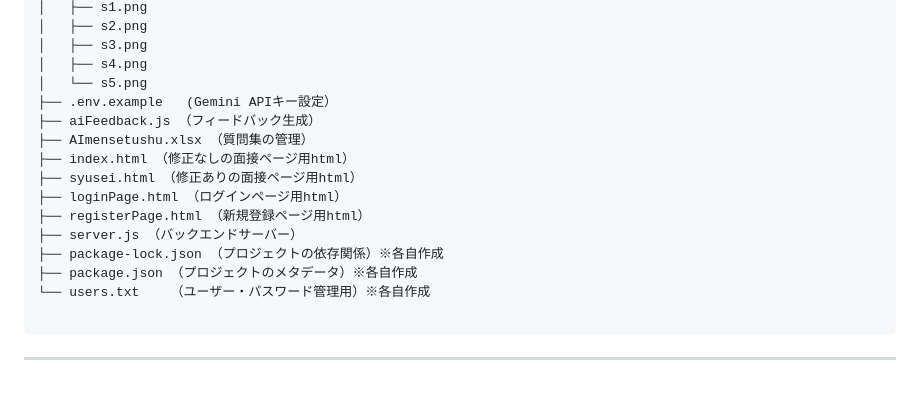
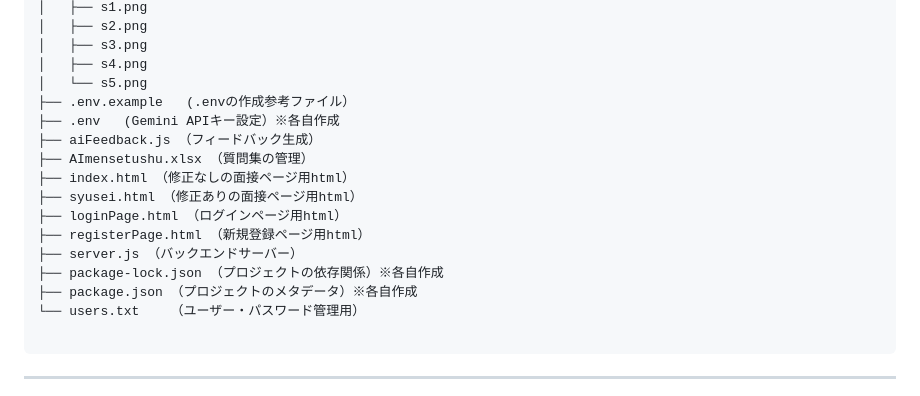
Before and after one commit to harut-11/AImensetutaisaku, a Markdown page: README.md, the part around the change. Drawn GitHub-style.

Commit message:
README.md を更新

````diff
--- a/README.md
+++ b/README.md
@@ -38,7 +38,8 @@
 │   ├── s3.png
 │   ├── s4.png
 │   └── s5.png
-├── .env.example   (Gemini APIキー設定）
+├── .env.example   (.envの作成参考ファイル）
+├── .env   (Gemini APIキー設定）※各自作成
 ├── aiFeedback.js （フィードバック生成）
 ├── AImensetushu.xlsx （質問集の管理）
 ├── index.html （修正なしの面接ページ用html）
@@ -48,7 +49,7 @@
 ├── server.js （バックエンドサーバー）
 ├── package-lock.json （プロジェクトの依存関係）※各自作成
 ├── package.json （プロジェクトのメタデータ）※各自作成
-└── users.txt    （ユーザー・パスワード管理用）※各自作成
+└── users.txt    （ユーザー・パスワード管理用）
 
 ```
 
````
